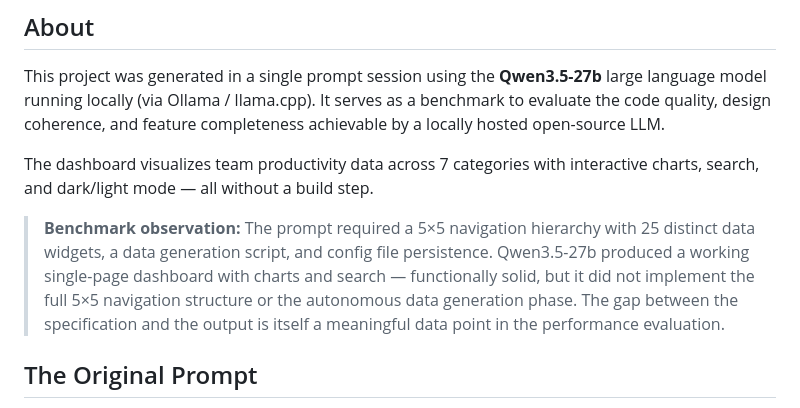
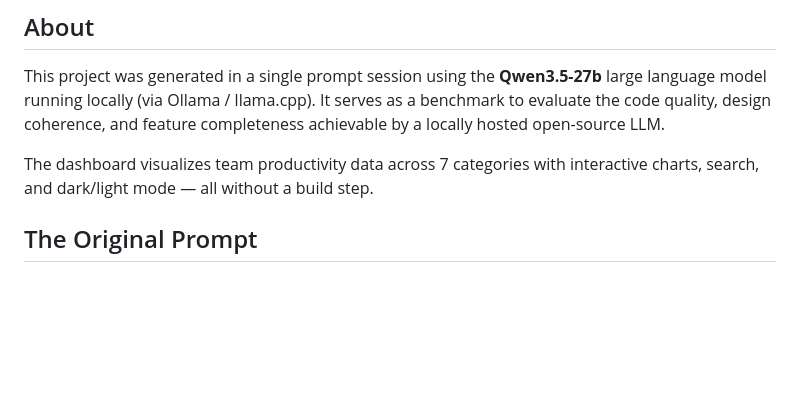
Before and after one commit to janfallgatter-rgb/analytics-dashboard, a Markdown page: README.md, the part around one of its changes. Drawn GitHub-style; blank space fills up the shorter version.

Commit message:
Update README to remove unnecessary content
Removed screenshot and benchmark observation details from README.

```diff
--- a/README.md
+++ b/README.md
@@ -10,7 +8,6 @@ This project was generated in a single prompt session using the **Qwen3.5-27b**
 
 The dashboard visualizes team productivity data across 7 categories with interactive charts, search, and dark/light mode — all without a build step.
 
-> **Benchmark observation:** The prompt required a 5×5 navigation hierarchy with 25 distinct data widgets, a data generation script, and config file persistence. Qwen3.5-27b produced a working single-page dashboard with charts and search — functionally solid, but it did not implement the full 5×5 navigation structure or the autonomous data generation phase. The gap between the specification and the output is itself a meaningful data point in the performance evaluation.
 
 ## The Original Prompt
 
```
Also changed, not shown: other parts of README.md (+0 -2 lines).
